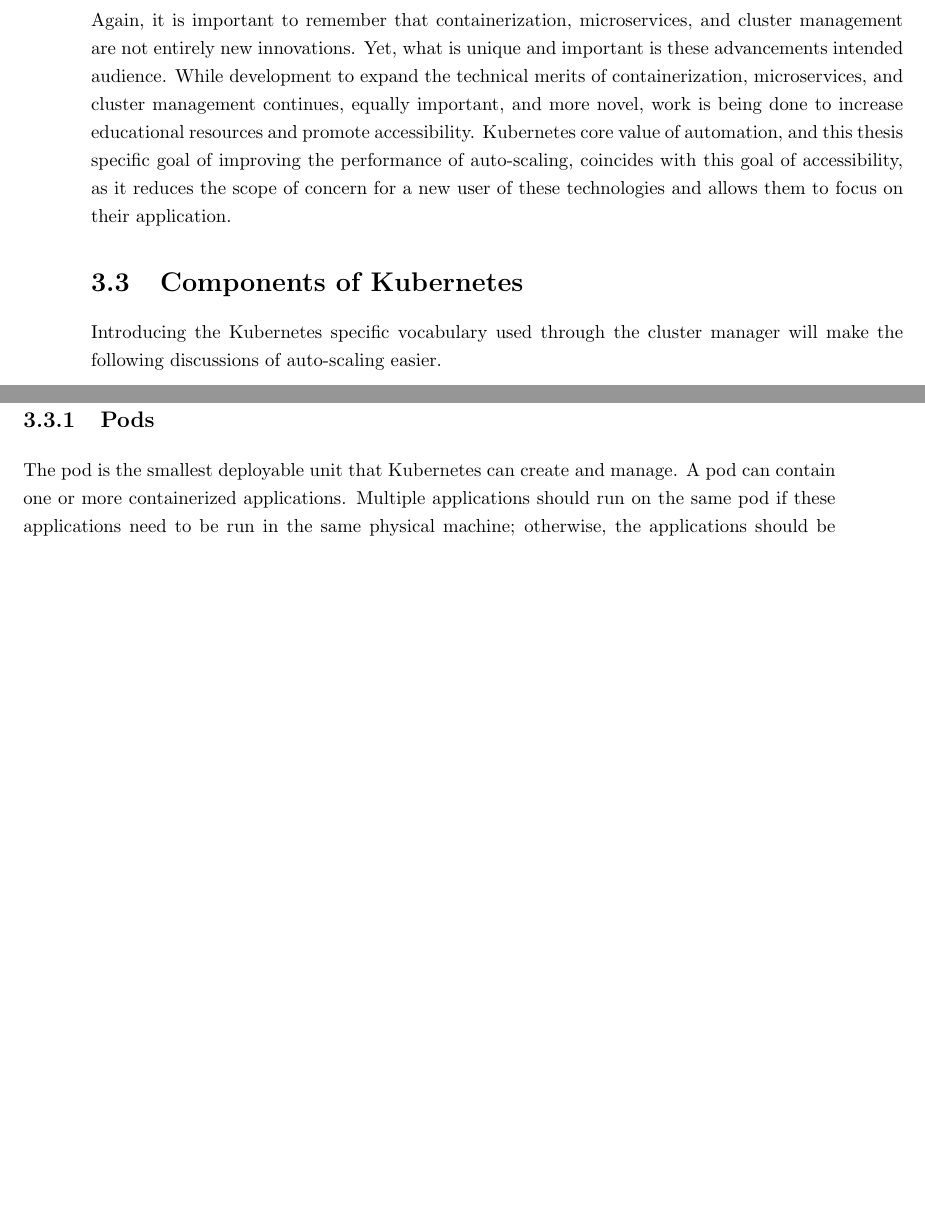
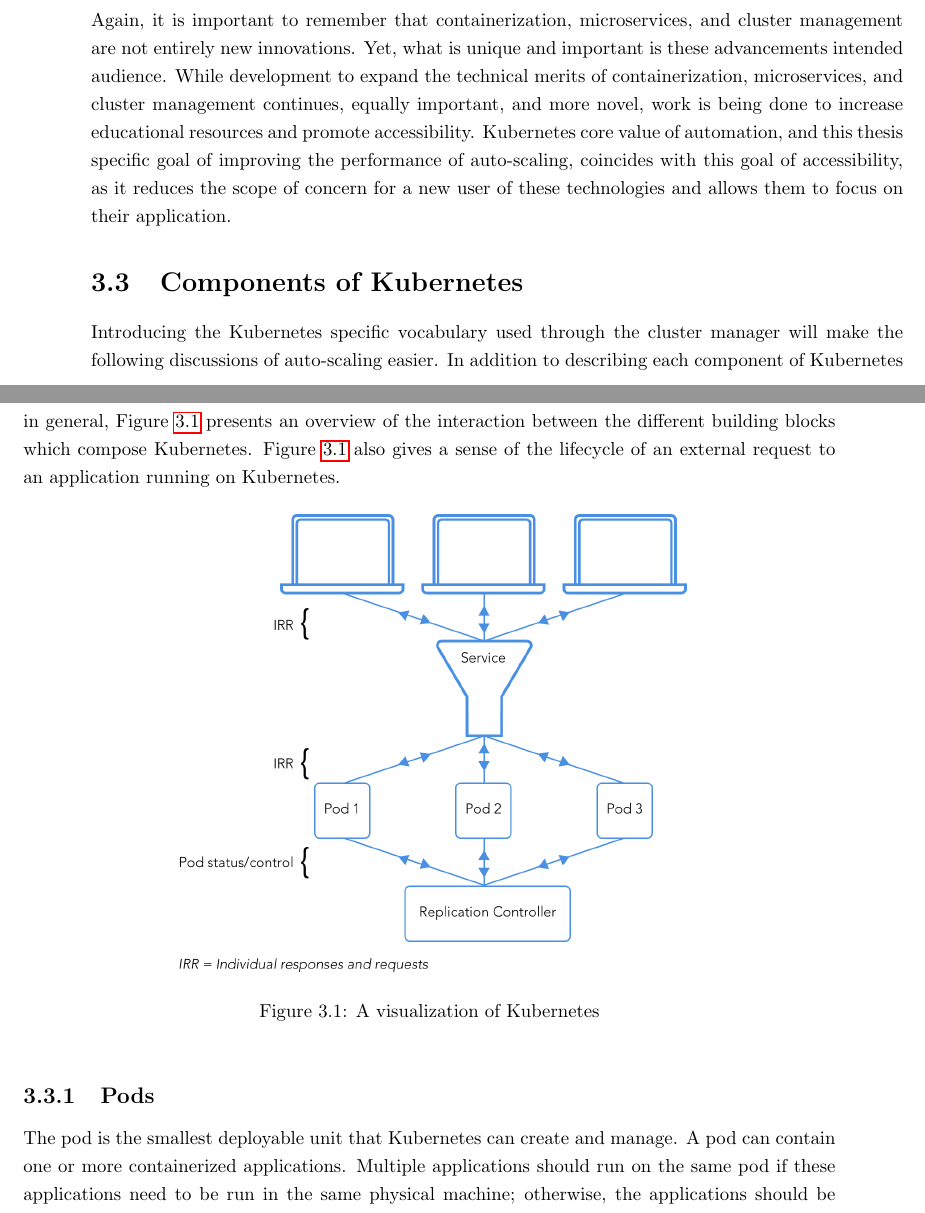
Before and after one commit to mattjmcnaughton/thesis, a LaTeX thesis (writing/thesis.tex, which reads writing/chapters/architecture/components-of-kubernetes.tex): two parts of pages 25 and 26 of 62 before the commit and two parts of pages 25 and 26 of 63 after it, joined at a grey line, cut so that both start at the same text, the shorter picture padded with empty space. Compiled offline with pdfLaTeX.

Commit message:
Add kubernetes visualization figure
Add two figures, one for visualizing Kubernetes without the auto-scaler
and one for visualizing Kubernetes with the atuo-scaler.

Also update the acknowledgments section with individuals who helped with
visualizations and code.

Signed-off-by: mattjmcnaughton <mattjmcnaughton@gmail.com>

```diff
--- a/writing/chapters/architecture/components-of-kubernetes.tex
+++ b/writing/chapters/architecture/components-of-kubernetes.tex
@@ -1,5 +1,16 @@
 Introducing the Kubernetes specific vocabulary used through the cluster manager
-will make the following discussions of auto-scaling easier.
+will make the following discussions of auto-scaling easier. In addition to
+describing each component of Kubernetes in general, Figure
+\ref{fig:kubernetes-visualization-no-autoscaler} presents an overview of the
+interaction between the different building blocks which compose Kubernetes.
+Figure \ref{fig:kubernetes-visualization-no-autoscaler} also gives a sense of
+the lifecycle of an external request to an application running on Kubernetes.
+
+\begin{figure}[!h]
+  \centerline{\includegraphics[scale=.25]{kubernetes-visualization-no-autoscaler.png}}
+  \caption{A visualization of Kubernetes}
+  \label{fig:kubernetes-visualization-no-autoscaler}
+\end{figure}
 
 \subsection{Pods}
 
```
Also changed, not shown: writing/chapters/abstract.tex (+1 -1 lines), writing/chapters/acknowledgements.tex (+6 -1 lines), writing/chapters/architecture/autoscaling-in-kubernetes/current-implementation.tex (+10 -2 lines), writing/images/kubernetes-visualization-no-autoscaler.png (added), writing/images/kubernetes-visualization-with-autoscaler.png (added), writing/thesis.pdf.
